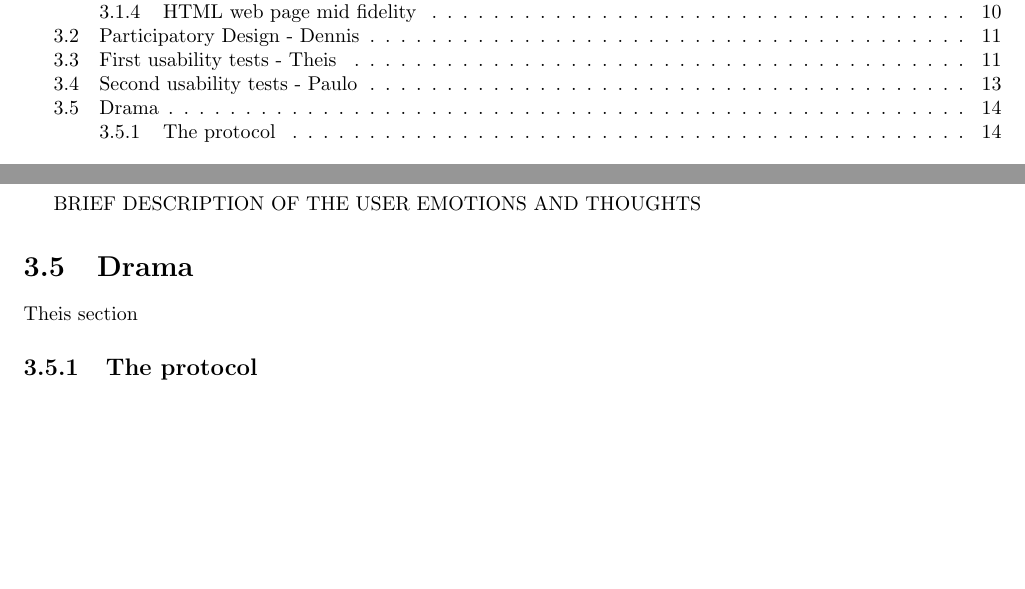
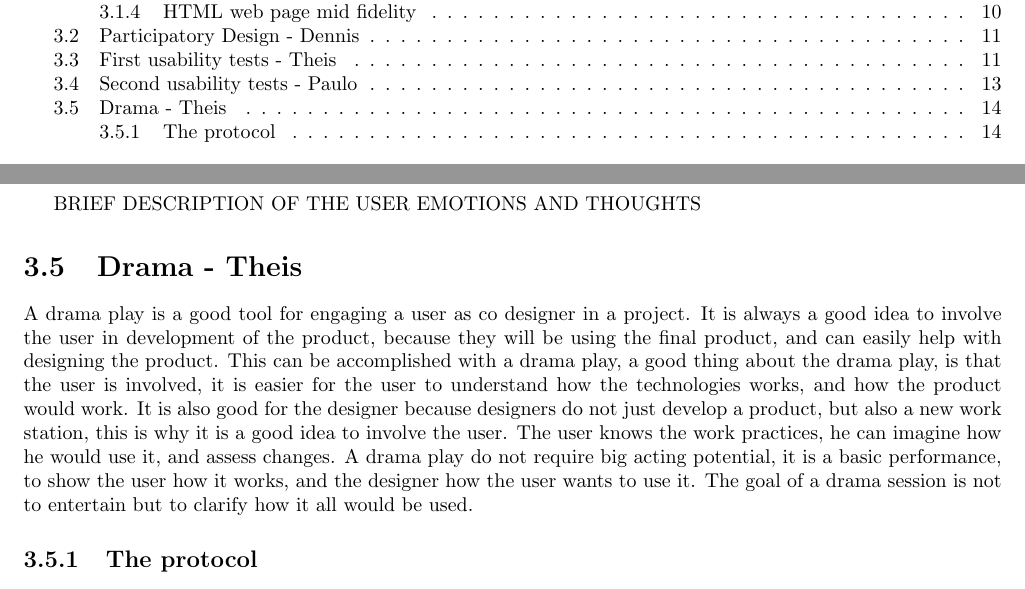
Before and after one commit to TeamUnix/InteractionDesign1, a LaTeX thesis (report.tex, which reads content/user_sessions.tex): two parts of pages 2 and 14 of 18, joined at a grey line, cut so that both start at the same text. Compiled offline with pdfLaTeX.

Commit message:
drama theory done

```diff
--- a/content/user_sessions.tex
+++ b/content/user_sessions.tex
@@ -210,7 +210,7 @@ BRIEF DESCRIPTION OF THE USER EMOTIONS AND THOUGHTS
 
 %%%%%%%%%%%%%%%%%%%%%%%%%%%%%%%%%%%%%%%%%%%%%%%%%%%%%%%%%%
 
-\section{Drama}
-Theis section
+\section{Drama - Theis}
+A drama play is a good tool for engaging a user as co designer in a project. It is always a good idea to involve the user in development of the product, because they will be using the final product, and can easily help with designing the product. This can be accomplished with a drama play, a good thing about the drama play, is that the user is involved, it is easier for the user to understand how the technologies works, and how the product would work. It is also good for the designer because designers do not just develop a product, but also a new work station, this is why it is a good idea to involve the user. The user knows the work practices, he can imagine how he would use it, and assess changes. A drama play do not require big acting potential, it is a basic performance, to show the user how it works, and the designer how the user wants to use it. The goal of a drama session is not to entertain but to clarify how it all would be used.
 
 \subsection{The protocol}
```
